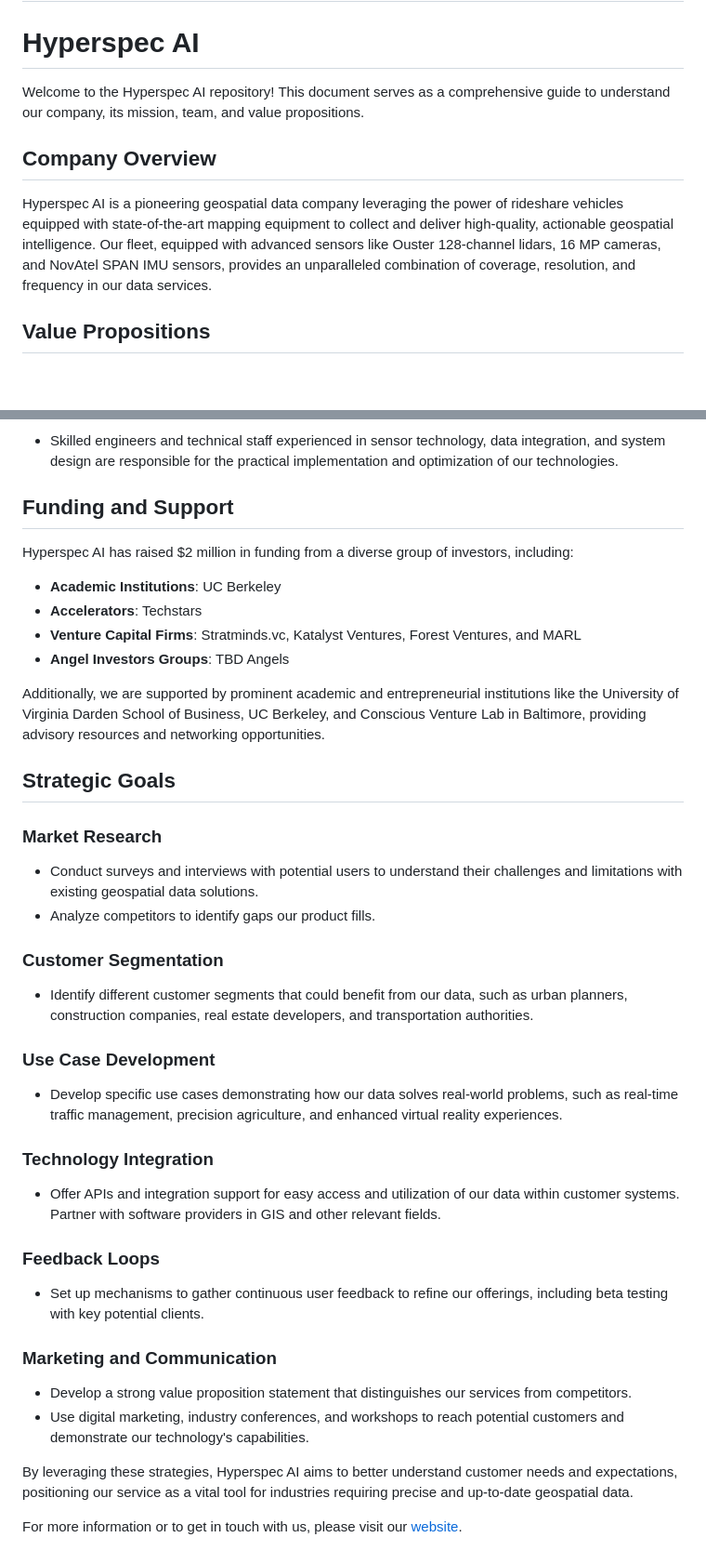
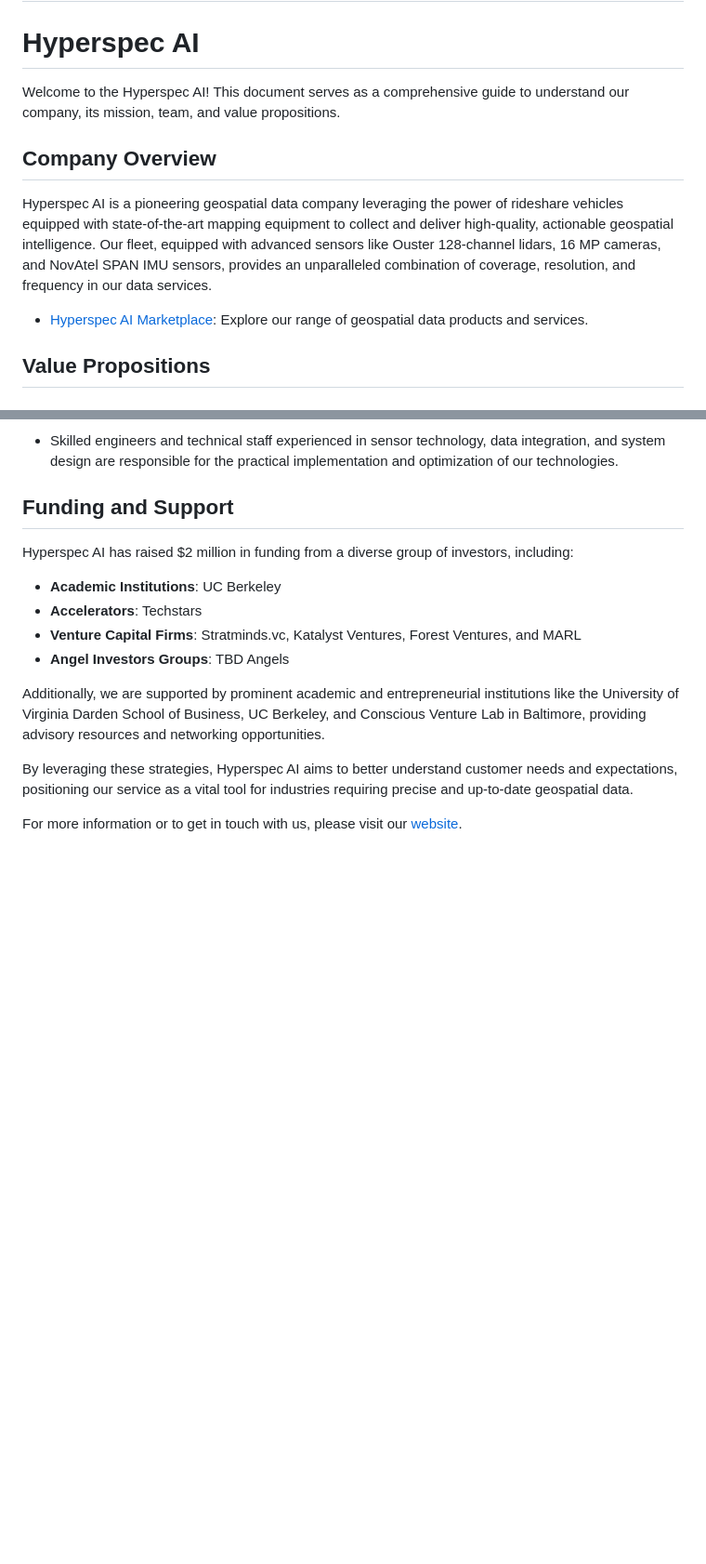
Before and after one commit to hyperspec-ai/hyperspec.github.io, a Markdown page: README.md, 2 parts joined by grey strips. Shown at 93% size. Rendered like a GitHub page; blank space fills up the shorter version.

```diff
--- a/README.md
+++ b/README.md
@@ -1,11 +1,14 @@
 # hyperspec.github.io
 # Hyperspec AI
 
-Welcome to the Hyperspec AI repository! This document serves as a comprehensive guide to understand our company, its mission, team, and value propositions.
+Welcome to the Hyperspec AI! This document serves as a comprehensive guide to understand our company, its mission, team, and value propositions.
 
 ## Company Overview
 
 Hyperspec AI is a pioneering geospatial data company leveraging the power of rideshare vehicles equipped with state-of-the-art mapping equipment to collect and deliver high-quality, actionable geospatial intelligence. Our fleet, equipped with advanced sensors like Ouster 128-channel lidars, 16 MP cameras, and NovAtel SPAN IMU sensors, provides an unparalleled combination of coverage, resolution, and frequency in our data services.
+
+- [Hyperspec AI Marketplace](https://marketplace.hyperspec.ai): Explore our range of geospatial data products and services.
+
 
 ## Value Propositions
 
@@ -51,28 +54,6 @@ Hyperspec AI has raised $2 million in funding from a diverse group of investors,
 
 Additionally, we are supported by prominent academic and entrepreneurial institutions like the University of Virginia Darden School of Business, UC Berkeley, and Conscious Venture Lab in Baltimore, providing advisory resources and networking opportunities.
 
-## Strategic Goals
-
-### Market Research
-- Conduct surveys and interviews with potential users to understand their challenges and limitations with existing geospatial data solutions.
-- Analyze competitors to identify gaps our product fills.
-
-### Customer Segmentation
-- Identify different customer segments that could benefit from our data, such as urban planners, construction companies, real estate developers, and transportation authorities.
-
-### Use Case Development
-- Develop specific use cases demonstrating how our data solves real-world problems, such as real-time traffic management, precision agriculture, and enhanced virtual reality experiences.
-
-### Technology Integration
-- Offer APIs and integration support for easy access and utilization of our data within customer systems. Partner with software providers in GIS and other relevant fields.
-
-### Feedback Loops
-- Set up mechanisms to gather continuous user feedback to refine our offerings, including beta testing with key potential clients.
-
-### Marketing and Communication
-- Develop a strong value proposition statement that distinguishes our services from competitors.
-- Use digital marketing, industry conferences, and workshops to reach potential customers and demonstrate our technology's capabilities.
-
 By leveraging these strategies, Hyperspec AI aims to better understand customer needs and expectations, positioning our service as a vital tool for industries requiring precise and up-to-date geospatial data.
 
 For more information or to get in touch with us, please visit our [website](https://hyperspec.ai).
```
